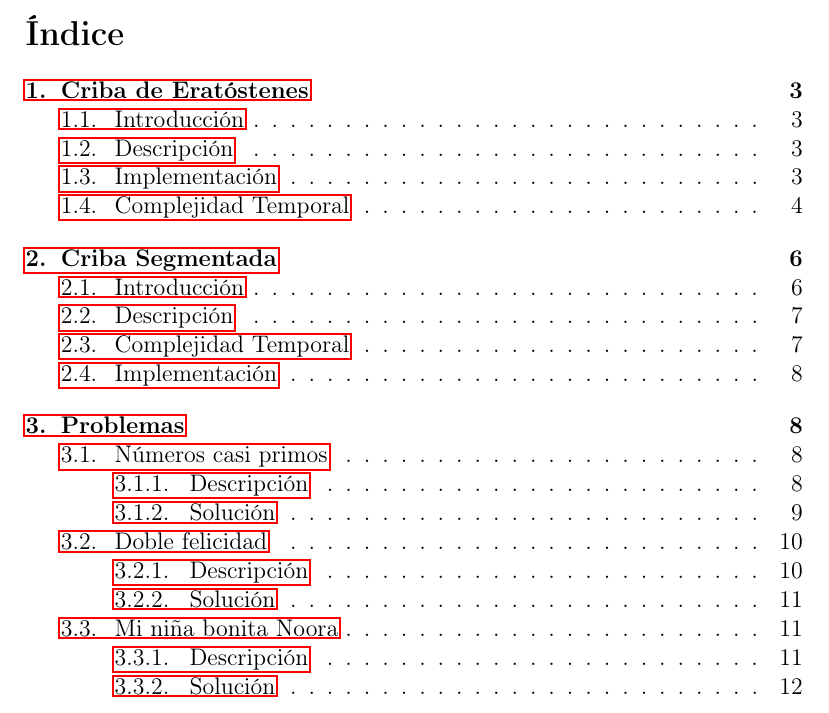
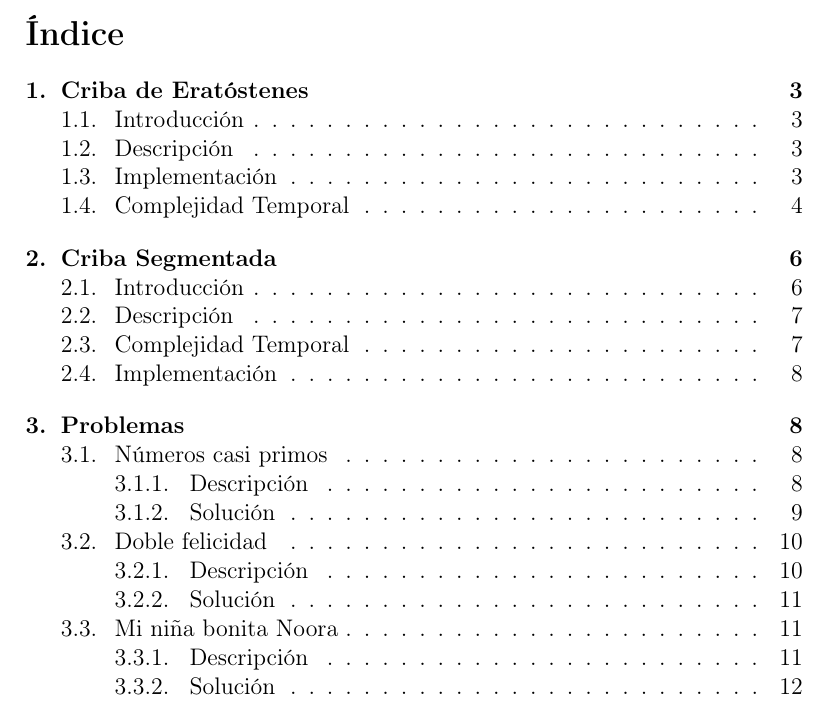
Before and after one commit to leynier/proyecto-daa, a LaTeX paper (sieve/sieve.tex): part of page 2 of 14, cut so that both start at the same text. Compiled offline with pdfLaTeX.

Commit message:
Modificar el estilo de los links en la Criba

```diff
--- a/sieve/sieve.tex
+++ b/sieve/sieve.tex
@@ -9,8 +9,8 @@
 \usepackage{anyfontsize}
 \usepackage[spanish]{babel}
 \usepackage{listings}
-\usepackage{hyperref}
 \usepackage{latexsym}
+\usepackage[pdftex,breaklinks,colorlinks,linkcolor=black,citecolor=black,urlcolor=black]{hyperref}
 
 \usepackage{epstopdf}
 \DeclareGraphicsExtensions{.pdf,.png,.jpg,.gif,.eps}
```
